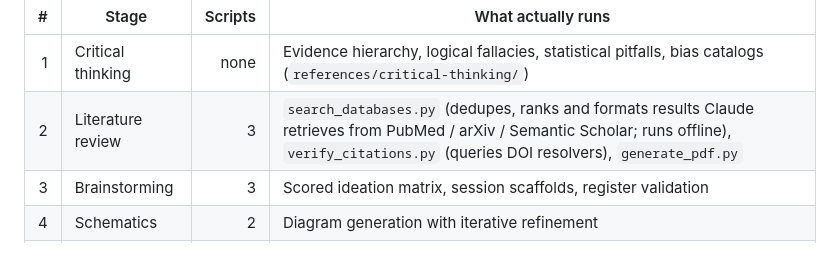
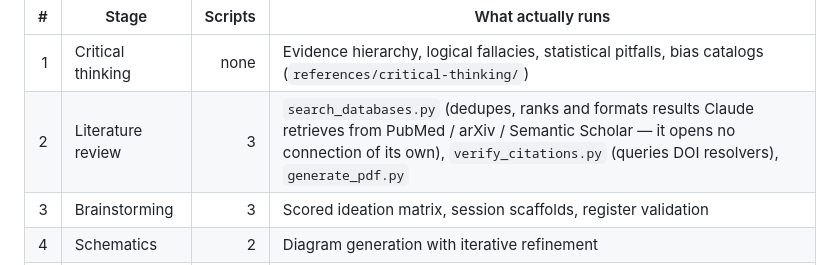
Before and after one commit to AlveeeRahman/research-hound, a Markdown page: README.md, the part around the change. GitHub-like rendering.

```diff
--- a/README.md
+++ b/README.md
@@ -88,7 +88,7 @@ flowchart LR
 | # | Stage | Scripts | What actually runs |
 |--:|---|--:|---|
 | 1 | Critical thinking | none | Evidence hierarchy, logical fallacies, statistical pitfalls, bias catalogs (`references/critical-thinking/`) |
-| 2 | Literature review | 3 | `search_databases.py` (dedupes, ranks and formats results Claude retrieves from PubMed / arXiv / Semantic Scholar; runs offline), `verify_citations.py` (queries DOI resolvers), `generate_pdf.py` |
+| 2 | Literature review | 3 | `search_databases.py` (dedupes, ranks and formats results Claude retrieves from PubMed / arXiv / Semantic Scholar — it opens no connection of its own), `verify_citations.py` (queries DOI resolvers), `generate_pdf.py` |
 | 3 | Brainstorming | 3 | Scored ideation matrix, session scaffolds, register validation |
 | 4 | Schematics | 2 | Diagram generation with iterative refinement |
 | 5 | Writing | 8 | `scaffold_manuscript.py` (IMRaD), `lint_manuscript.py`, `audit_claims.py`, `check_references.py`, `check_consistency.py`, `select_reporting_guidelines.py` (CONSORT / PRISMA / STROBE), `validate_authorship.py` |
```
Also changed, not shown: SKILL.md (+5 -6 lines).
